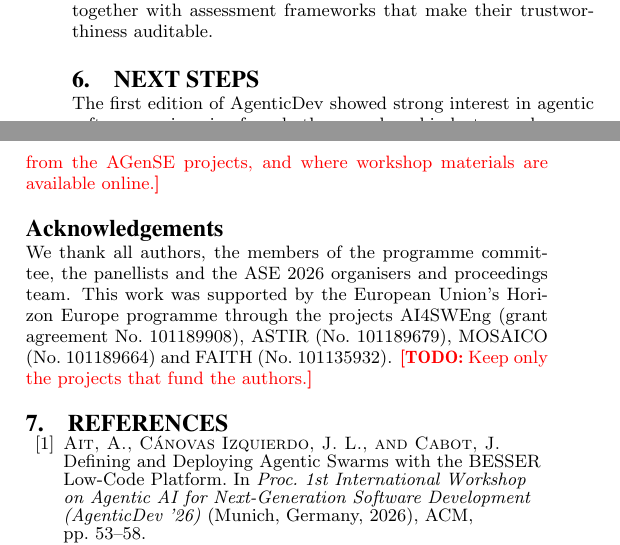
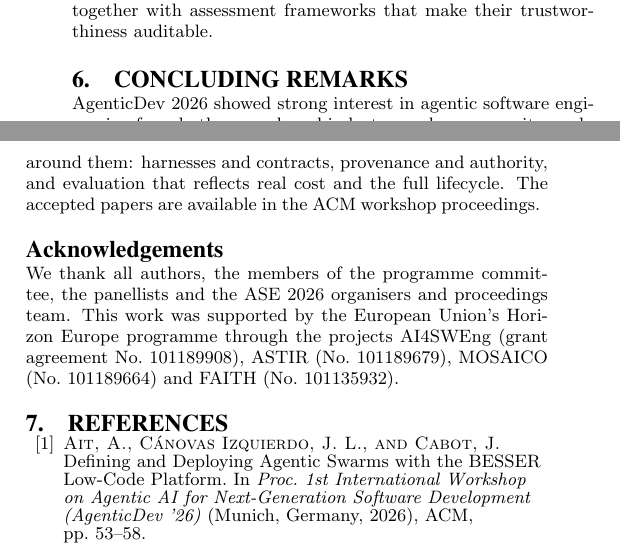
Before and after one commit to difatta/agenticdev2026-sen, a LaTeX paper (main.tex, which reads sections/06-concluding-remarks.tex, sections/06-next-steps.tex, sections/07-acknowledgements.tex): two parts of the columns of page 3 of 4, joined at a grey line, cut so that both start at the same text. Compiled offline with pdfLaTeX.

Commit message:
Replace next steps with concluding remarks; drop acknowledgement TODO
No reference to a next edition, per the organisers.

Co-Authored-By: Claude Opus 5.5 <noreply@anthropic.com>
Claude-Session: https://claude.ai/code/session_01MQAZP7VkME5d3CBonzeDrB

```diff
--- a/main.tex
+++ b/main.tex
@@ -66,7 +66,7 @@ Giuseppe Di Fatta\\
 \input{sections/03-research-directions}
 \input{sections/04-panel}
 \input{sections/05-lessons}
-\input{sections/06-next-steps}
+\input{sections/06-concluding-remarks}
 
 \section*{Acknowledgements}
 \input{sections/07-acknowledgements}
--- /dev/null
+++ b/sections/06-concluding-remarks.tex
@@ -0,0 +1,4 @@
+\section{Concluding Remarks}
+\label{sec:conclusion}
+
+AgenticDev~2026 showed strong interest in agentic software engineering from both research and industry, and a community ready to examine agents with the same rigour applied to any other engineering artefact. Across the papers and the panel, progress depended less on more capable models than on the engineering around them: harnesses and contracts, provenance and authority, and evaluation that reflects real cost and the full lifecycle. The accepted papers are available in the ACM workshop proceedings.
--- a/sections/06-next-steps.tex
+++ /dev/null
@@ -1,4 +0,0 @@
-\section{Next Steps}
-\label{sec:next}
-
-The first edition of AgenticDev showed strong interest in agentic software engineering from both research and industry, and a community ready to examine agents with the same rigour applied to any other engineering artefact. \todo{Plans for a second edition (venue, date), shared resources (benchmarks, datasets) emerging from the AGenSE projects, and where workshop materials are available online.}
--- a/sections/07-acknowledgements.tex
+++ b/sections/07-acknowledgements.tex
@@ -1 +1 @@
-We thank all authors, the members of the programme committee, the panellists and the ASE~2026 organisers and proceedings team. This work was supported by the European Union's Horizon Europe programme through the projects AI4SWEng (grant agreement No.~101189908), ASTIR (No.~101189679), MOSAICO (No.~101189664) and FAITH (No.~101135932). \todo{Keep only the projects that fund the authors.}
+We thank all authors, the members of the programme committee, the panellists and the ASE~2026 organisers and proceedings team. This work was supported by the European Union's Horizon Europe programme through the projects AI4SWEng (grant agreement No.~101189908), ASTIR (No.~101189679), MOSAICO (No.~101189664) and FAITH (No.~101135932).
```
Also changed, not shown: notes/submission.md (+6 -0 lines), sections/01-introduction.tex (+1 -1 lines), README.md.
